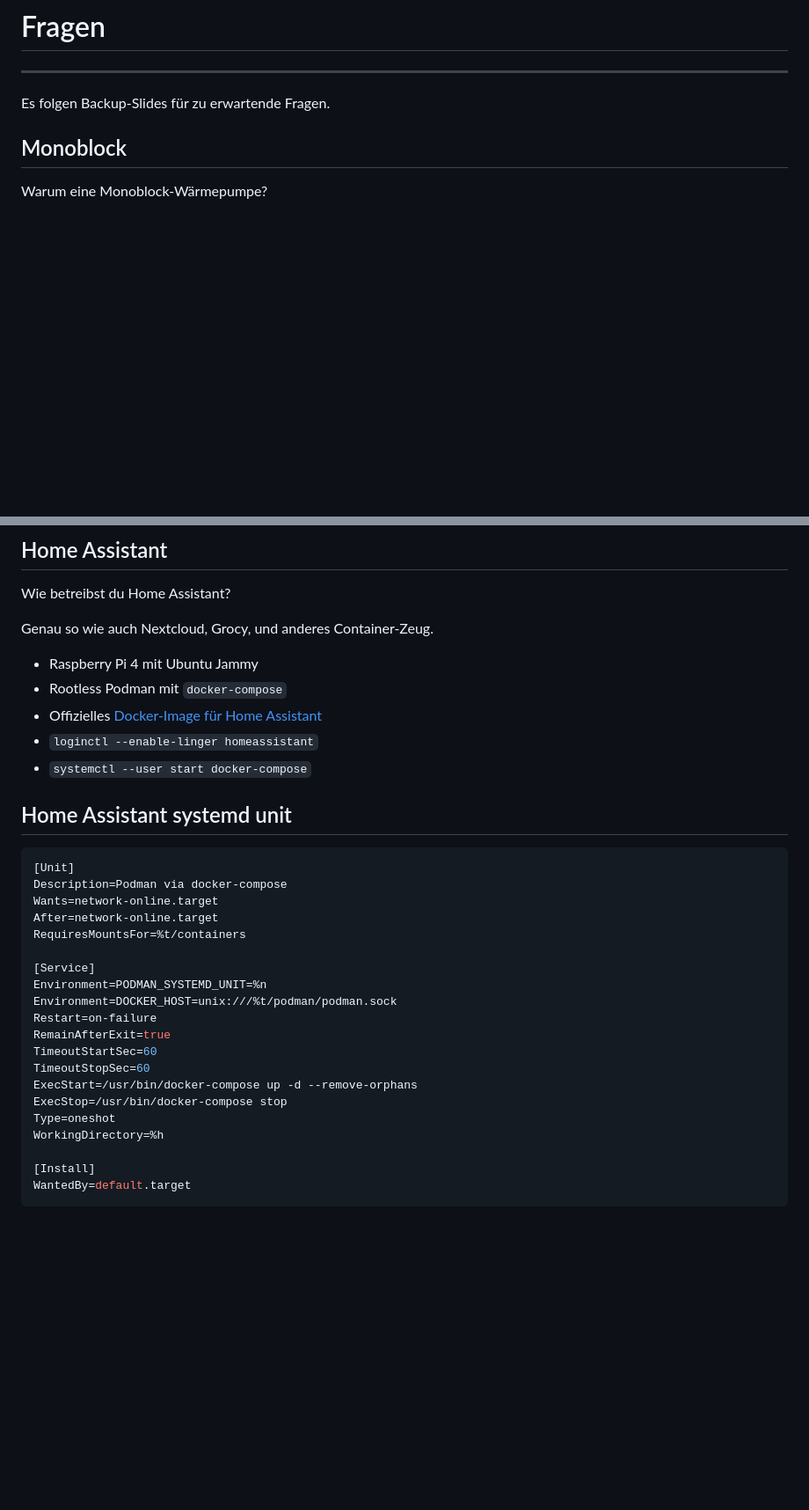
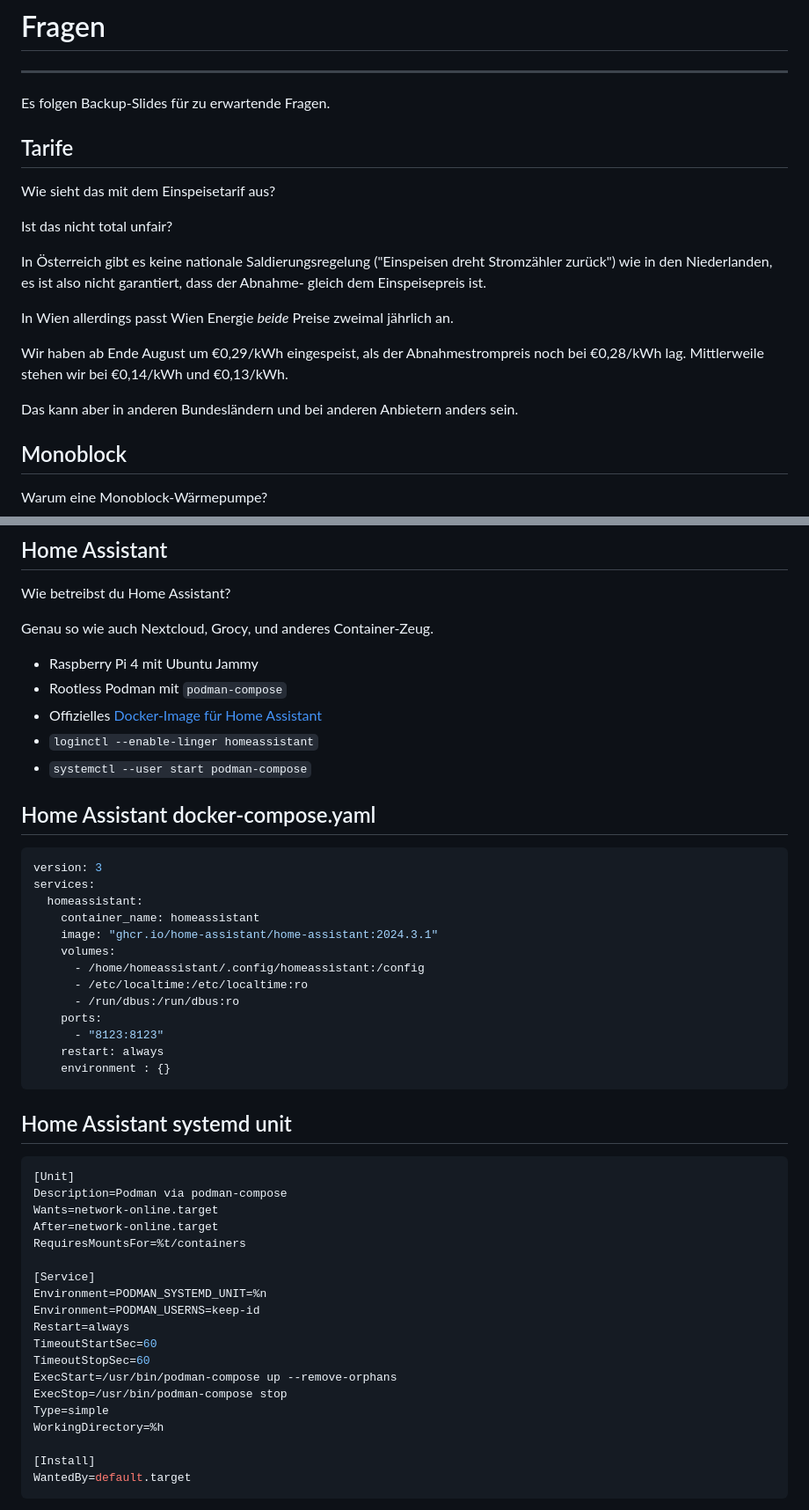
Before and after one commit to fghaas/glt2024, a Markdown page: markdown/fragen.md, 2 parts joined by grey strips. Shown at 88% size. Rendered like a GitHub page; blank space fills up the shorter version.

Commit message:
Add some more backup material

````diff
--- a/markdown/fragen.md
+++ b/markdown/fragen.md
@@ -5,6 +5,23 @@
 
 <!-- Note -->
 Es folgen Backup-Slides für zu erwartende Fragen.
+
+
+<!-- .slide: data-timing="1" -->
+## Tarife <!-- .element class="hidden" -->
+Wie sieht das mit dem Einspeisetarif aus?
+
+Ist das nicht total unfair?
+
+<!-- Note -->
+In Österreich gibt es keine nationale Saldierungsregelung ("Einspeisen dreht Stromzähler zurück") wie in den Niederlanden, es ist also nicht garantiert, dass der Abnahme- gleich dem Einspeisepreis ist.
+
+In Wien allerdings passt Wien Energie *beide* Preise zweimal jährlich an.
+
+Wir haben ab Ende August um €0,29/kWh eingespeist, als der Abnahmestrompreis noch bei €0,28/kWh lag.
+Mittlerweile stehen wir bei €0,14/kWh und €0,13/kWh.
+
+Das kann aber in anderen Bundesländern und bei anderen Anbietern anders sein.
 
 
 <!-- .slide: data-timing="1" -->
@@ -71,32 +88,51 @@ Wie betreibst du Home Assistant?
 Genau so wie auch Nextcloud, Grocy, und anderes Container-Zeug.
 
 * Raspberry Pi 4 mit Ubuntu Jammy
-* Rootless Podman mit `docker-compose`
+* Rootless Podman mit `podman-compose`
 * Offizielles [Docker-Image  für Home Assistant](https://hub.docker.com/r/homeassistant/home-assistant)
 * `loginctl --enable-linger homeassistant`
-* `systemctl --user start docker-compose`
+* `systemctl --user start podman-compose`
+
+
+<!-- .slide: data-timing="1" -->
+## Home Assistant docker-compose.yaml <!-- .element class="hidden" -->
+
+```yaml
+version: 3
+services:
+  homeassistant:
+    container_name: homeassistant
+    image: "ghcr.io/home-assistant/home-assistant:2024.3.1"
+    volumes:
+      - /home/homeassistant/.config/homeassistant:/config
+      - /etc/localtime:/etc/localtime:ro
+      - /run/dbus:/run/dbus:ro
+    ports:
+      - "8123:8123"
+    restart: always
+    environment : {}
+```
 
 
 <!-- .slide: data-timing="1" -->
 ## Home Assistant systemd unit <!-- .element class="hidden" -->
 
-```yaml
+```ini
 [Unit]
-Description=Podman via docker-compose
+Description=Podman via podman-compose
 Wants=network-online.target
 After=network-online.target
 RequiresMountsFor=%t/containers
 
 [Service]
 Environment=PODMAN_SYSTEMD_UNIT=%n
-Environment=DOCKER_HOST=unix:///%t/podman/podman.sock
-Restart=on-failure
-RemainAfterExit=true
+Environment=PODMAN_USERNS=keep-id
+Restart=always
 TimeoutStartSec=60
 TimeoutStopSec=60
-ExecStart=/usr/bin/docker-compose up -d --remove-orphans
-ExecStop=/usr/bin/docker-compose stop
-Type=oneshot
+ExecStart=/usr/bin/podman-compose up --remove-orphans
+ExecStop=/usr/bin/podman-compose stop
+Type=simple
 WorkingDirectory=%h
 
 [Install]
````
Also changed, not shown: other parts of markdown/fragen.md (+2 -0 lines).
